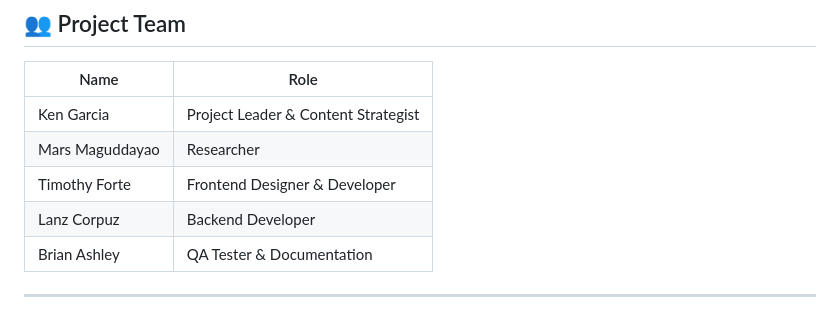
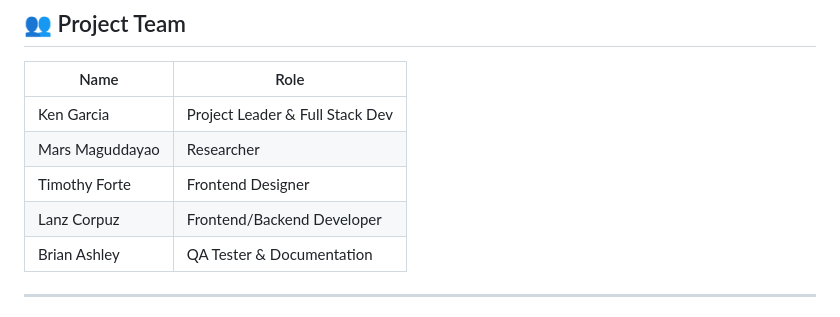
Before and after one commit to KpG782/CampusCareAdmin, a Markdown page: README.md, the part around the change. Rendered like a GitHub page.

```diff
--- a/README.md
+++ b/README.md
@@ -169,10 +169,10 @@ https://www.figma.com/design/uL8ySg520S6FQFeV7KKNOr/GUIDANCE-COUNSELING-APP?node
 
 | Name            | Role                                |
 | --------------- | ----------------------------------- |
-| Ken Garcia      | Project Leader & Content Strategist |
+| Ken Garcia      | Project Leader & Full Stack Dev     |
 | Mars Maguddayao | Researcher                          |
-| Timothy Forte   | Frontend Designer & Developer       |
-| Lanz Corpuz     | Backend Developer                   |
+| Timothy Forte   | Frontend Designer                   |
+| Lanz Corpuz     | Frontend/Backend Developer          |
 | Brian Ashley    | QA Tester & Documentation           |
 
 ---
```
